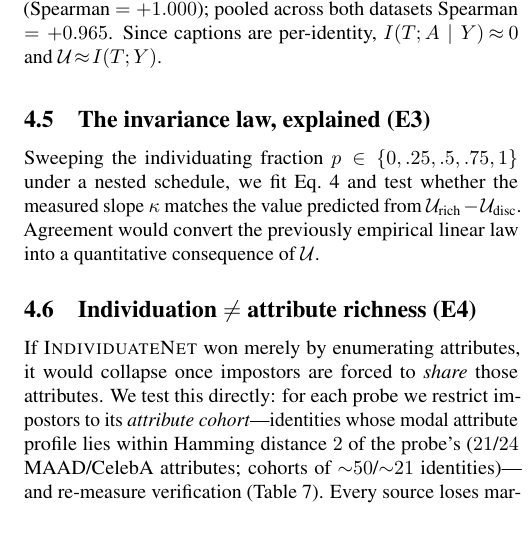
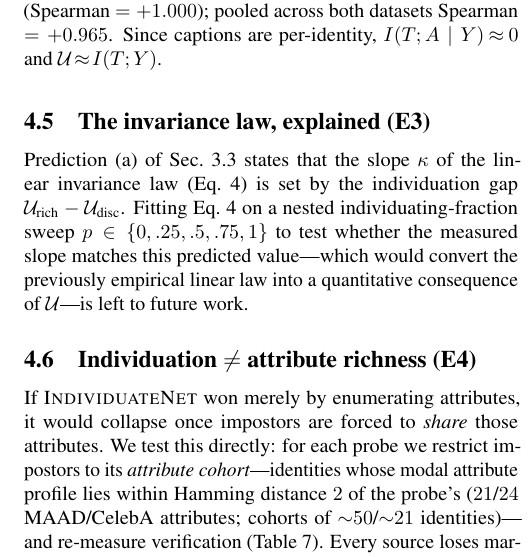
Before and after one commit to mohjkhan-in/individuate, a LaTeX paper (paper/LearningToIndividuate_CVPR2027.tex): part of one column of page 6 of 8, cut so that both start at the same text, the shorter picture padded with empty space. Compiled offline with pdfLaTeX.

Commit message:
E3: soften invariance-law slope test to a stated prediction (future work)

```diff
--- a/paper/LearningToIndividuate_CVPR2027.tex
+++ b/paper/LearningToIndividuate_CVPR2027.tex
@@ -575,10 +575,11 @@ by its eventual enrolment accuracy.
 
 \subsection{The invariance law, explained (E3)}
 \label{sec:e3}
-Sweeping the individuating fraction $p\in\{0,.25,.5,.75,1\}$ under a nested schedule, we fit
-Eq.~\ref{eq:law} and test whether the measured slope $\kappa$ matches the value predicted from
-$\U_{\text{rich}}-\U_{\text{disc}}$. Agreement would convert the previously empirical linear law
-into a quantitative consequence of $\U$.
+Prediction (a) of Sec.~\ref{sec:theory} states that the slope $\kappa$ of the linear invariance
+law (Eq.~\ref{eq:law}) is set by the individuation gap $\U_{\text{rich}}-\U_{\text{disc}}$. Fitting
+Eq.~\ref{eq:law} on a nested individuating-fraction sweep $p\in\{0,.25,.5,.75,1\}$ to test whether
+the measured slope matches this predicted value---which would convert the previously empirical
+linear law into a quantitative consequence of $\U$---is left to future work.
 
 \subsection{Individuation $\neq$ attribute richness (E4)}
 \label{sec:e4}
```
